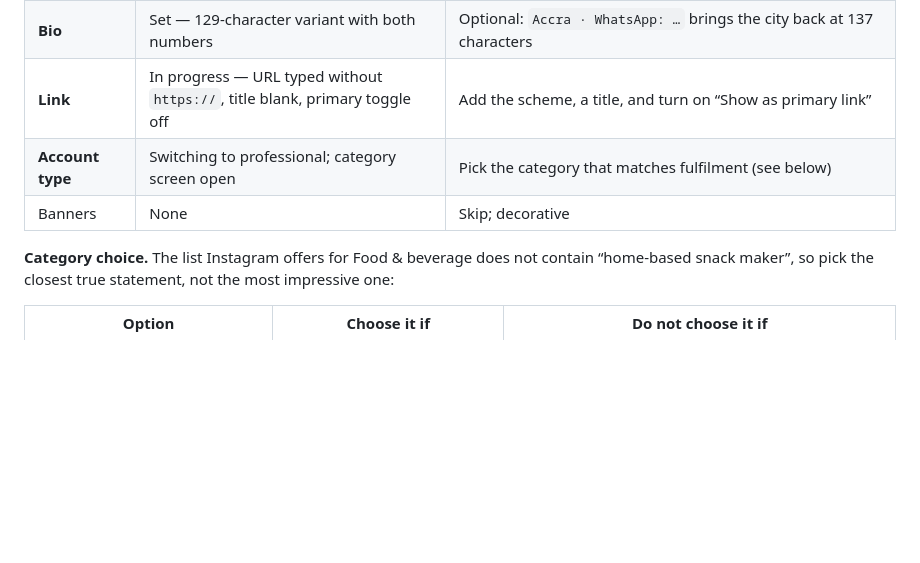
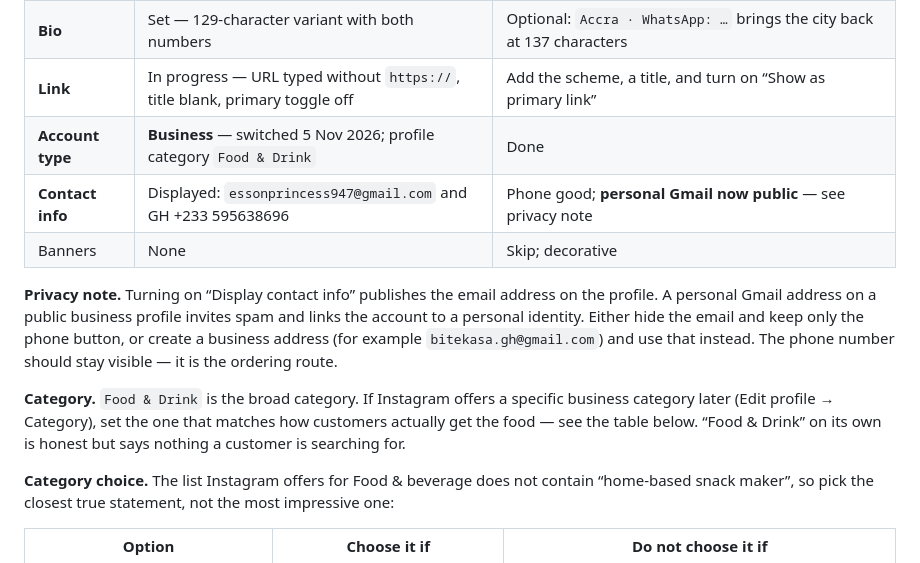
Before and after one commit to hotmoon123/hotmoon123, a Markdown page: docs/BITEKASA_SOCIAL_PLAYBOOK.md, the part around the change. Rendered like a GitHub page; blank space fills up the shorter version.

Commit message:
Record Business account switch, contact info exposure and category state
Co-authored-by: arena-agent <297053741+arena-agent@users.noreply.github.com>

```diff
--- a/docs/BITEKASA_SOCIAL_PLAYBOOK.md
+++ b/docs/BITEKASA_SOCIAL_PLAYBOOK.md
@@ -45,8 +45,13 @@ This playbook assumes no followers data, no analytics and no creator budget. Whe
 | **Name** | `BiteKasa Samosas & Spring Rolls` — spelling fixed, 31 characters, **no city** | Optional: swap to `BiteKasa Samosas & Rolls Accra` (30) if local discovery matters more than the full “Spring Rolls” wording |
 | **Bio** | Set — 129-character variant with both numbers | Optional: `Accra · WhatsApp: …` brings the city back at 137 characters |
 | **Link** | In progress — URL typed without `https://`, title blank, primary toggle off | Add the scheme, a title, and turn on “Show as primary link” |
-| **Account type** | Switching to professional; category screen open | Pick the category that matches fulfilment (see below) |
+| **Account type** | **Business** — switched 5 Nov 2026; profile category `Food & Drink` | Done |
+| **Contact info** | Displayed: `essonprincess947@gmail.com` and GH +233 595638696 | Phone good; **personal Gmail now public** — see privacy note |
 | Banners | None | Skip; decorative |
+
+**Privacy note.** Turning on “Display contact info” publishes the email address on the profile. A personal Gmail address on a public business profile invites spam and links the account to a personal identity. Either hide the email and keep only the phone button, or create a business address (for example `bitekasa.gh@gmail.com`) and use that instead. The phone number should stay visible — it is the ordering route.
+
+**Category.** `Food & Drink` is the broad category. If Instagram offers a specific business category later (Edit profile → Category), set the one that matches how customers actually get the food — see the table below. “Food & Drink” on its own is honest but says nothing a customer is searching for.
 
 **Category choice.** The list Instagram offers for Food & beverage does not contain “home-based snack maker”, so pick the closest true statement, not the most impressive one:
 
```
